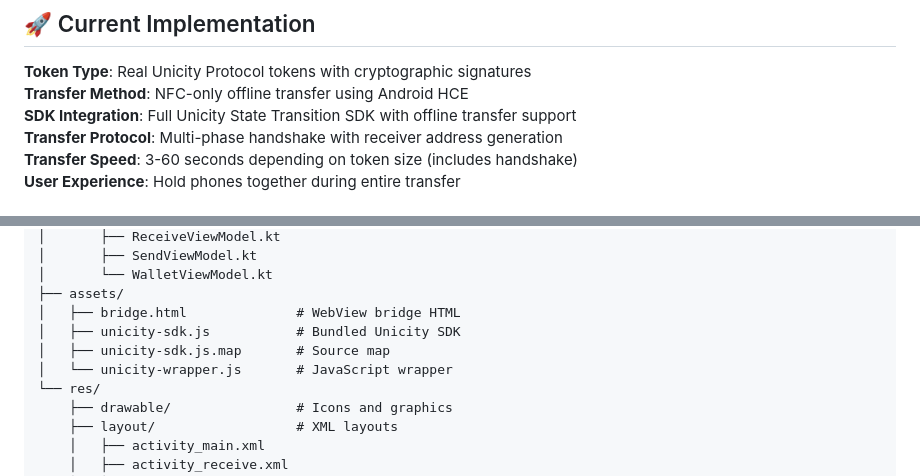
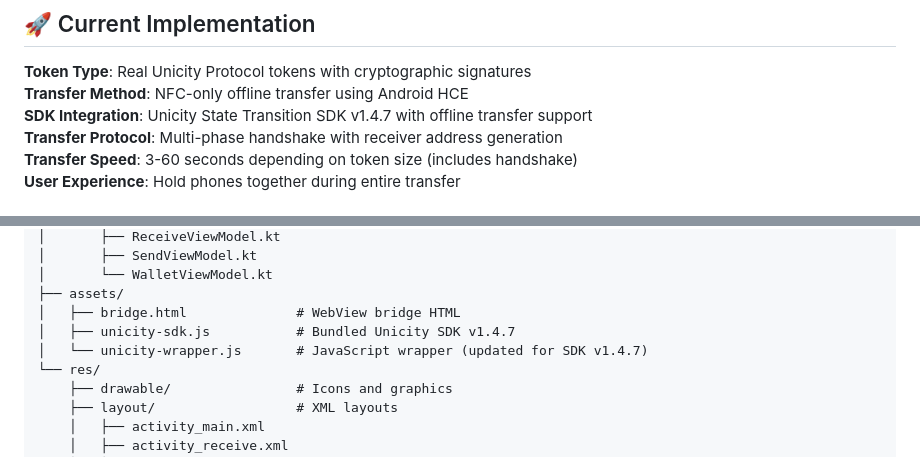
Before and after one commit to unicitynetwork/android-wallet, a Markdown page: README.md, 2 parts joined by grey strips. Drawn GitHub-style.

```diff
--- a/README.md
+++ b/README.md
@@ -6,7 +6,7 @@ A fully functional Android wallet app for the Unicity Protocol, demonstrating re
 
 **Token Type**: Real Unicity Protocol tokens with cryptographic signatures
 **Transfer Method**: NFC-only offline transfer using Android HCE
-**SDK Integration**: Full Unicity State Transition SDK with offline transfer support
+**SDK Integration**: Unicity State Transition SDK v1.4.7 with offline transfer support
 **Transfer Protocol**: Multi-phase handshake with receiver address generation
 **Transfer Speed**: 3-60 seconds depending on token size (includes handshake)
 **User Experience**: Hold phones together during entire transfer
@@ -268,9 +278,8 @@ app/src/main/
 │       └── WalletViewModel.kt
 ├── assets/
 │   ├── bridge.html              # WebView bridge HTML
-│   ├── unicity-sdk.js           # Bundled Unicity SDK
-│   ├── unicity-sdk.js.map       # Source map
-│   └── unicity-wrapper.js       # JavaScript wrapper
+│   ├── unicity-sdk.js           # Bundled Unicity SDK v1.4.7
+│   └── unicity-wrapper.js       # JavaScript wrapper (updated for SDK v1.4.7)
 └── res/
     ├── drawable/                # Icons and graphics
     ├── layout/                  # XML layouts
```
Also changed, not shown: other parts of README.md (+32 -7 lines).
